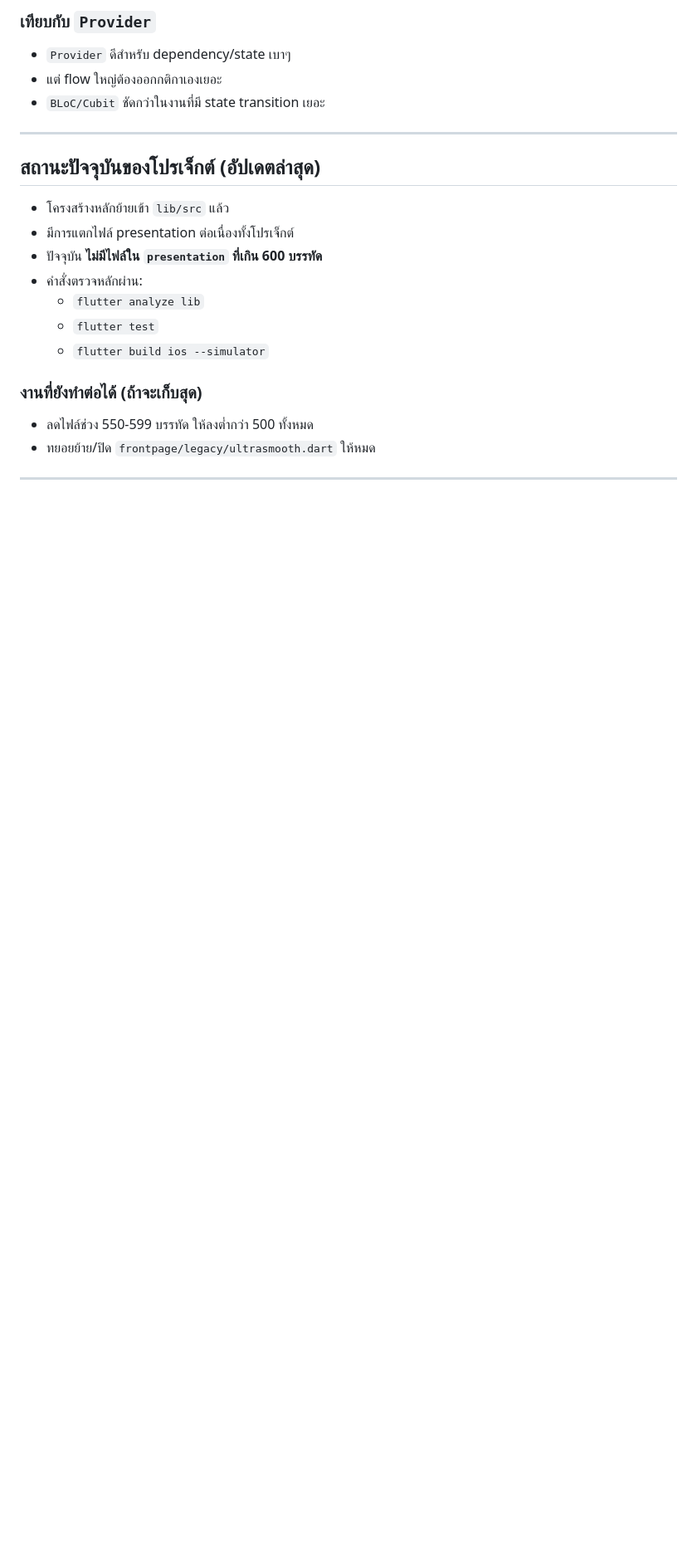
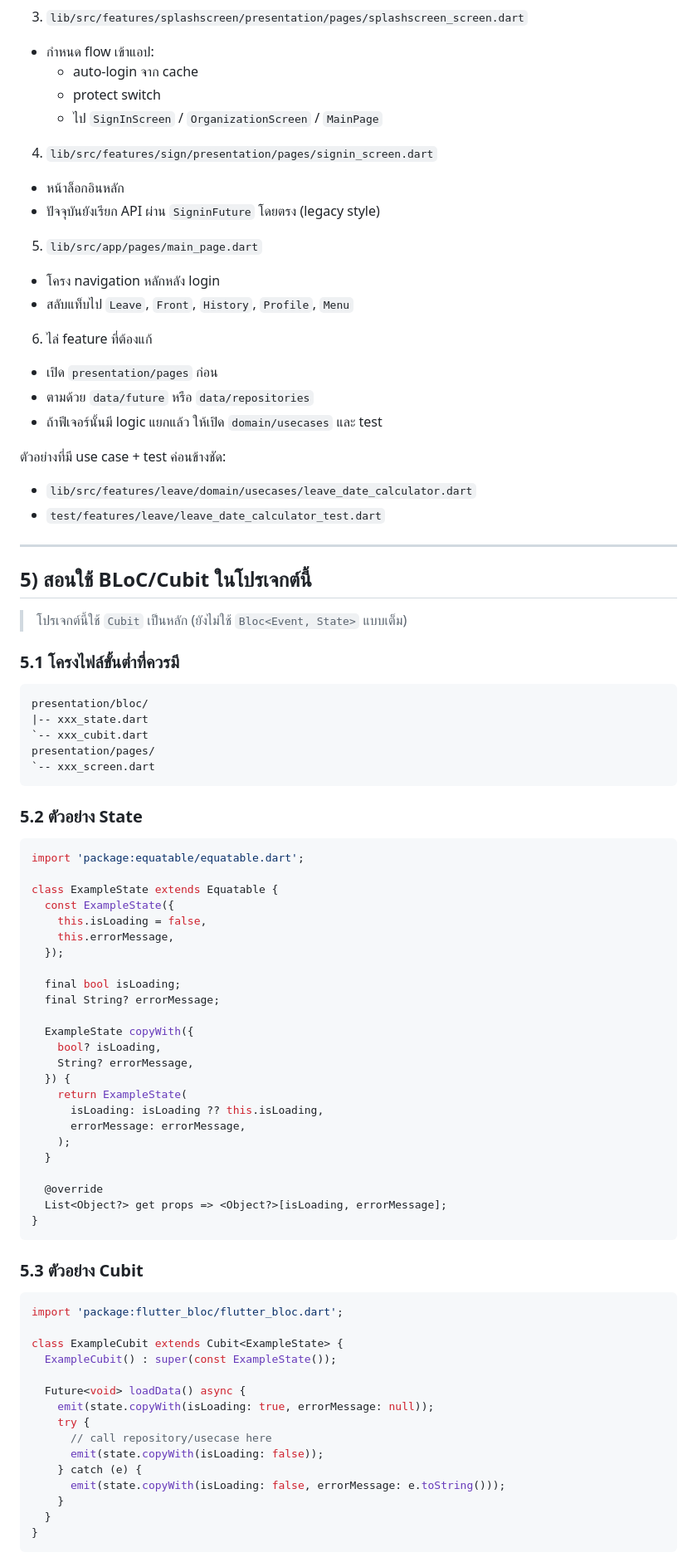
Before and after one commit to chakrit3523/ismartlogin_new_ui, a Markdown page: README.md, the part around one of its changes. Shown at 83% size. Rendered like a GitHub page; blank space fills up the shorter version.

````diff
--- a/README.md
+++ b/README.md
@@ -250,21 +121,89 @@ flutter build ios --simulator
 
-### เทียบกับ `Provider`
-- `Provider` ดีสำหรับ dependency/state เบาๆ
-- แต่ flow ใหญ่ต้องออกกติกาเองเยอะ
-- `BLoC/Cubit` ชัดกว่าในงานที่มี state transition เยอะ
+3. `lib/src/features/splashscreen/presentation/pages/splashscreen_screen.dart`
+- กำหนด flow เข้าแอป:
+  - auto-login จาก cache
+  - protect switch
+  - ไป `SignInScreen` / `OrganizationScreen` / `MainPage`
+
+4. `lib/src/features/sign/presentation/pages/signin_screen.dart`
+- หน้าล็อกอินหลัก
+- ปัจจุบันยังเรียก API ผ่าน `SigninFuture` โดยตรง (legacy style)
+
+5. `lib/src/app/pages/main_page.dart`
+- โครง navigation หลักหลัง login
+- สลับแท็บไป `Leave`, `Front`, `History`, `Profile`, `Menu`
+
+6. ไล่ feature ที่ต้องแก้
+- เปิด `presentation/pages` ก่อน
+- ตามด้วย `data/future` หรือ `data/repositories`
+- ถ้าฟีเจอร์นั้นมี logic แยกแล้ว ให้เปิด `domain/usecases` และ test
+
+ตัวอย่างที่มี use case + test ค่อนข้างชัด:
+- `lib/src/features/leave/domain/usecases/leave_date_calculator.dart`
+- `test/features/leave/leave_date_calculator_test.dart`
 
 ---
 
-## สถานะปัจจุบันของโปรเจ็กต์ (อัปเดตล่าสุด)
+## 5) สอนใช้ BLoC/Cubit ในโปรเจกต์นี้
 
-- โครงสร้างหลักย้ายเข้า `lib/src` แล้ว
-- มีการแตกไฟล์ presentation ต่อเนื่องทั้งโปรเจ็กต์
-- ปัจจุบัน **ไม่มีไฟล์ใน `presentation` ที่เกิน 600 บรรทัด**
-- คำสั่งตรวจหลักผ่าน:
-  - `flutter analyze lib`
-  - `flutter test`
-  - `flutter build ios --simulator`
+> โปรเจกต์นี้ใช้ `Cubit` เป็นหลัก (ยังไม่ใช้ `Bloc<Event, State>` แบบเต็ม)
 
-### งานที่ยังทำต่อได้ (ถ้าจะเก็บสุด)
-- ลดไฟล์ช่วง 550-599 บรรทัด ให้ลงต่ำกว่า 500 ทั้งหมด
-- ทยอยย้าย/ปิด `frontpage/legacy/ultrasmooth.dart` ให้หมด
+### 5.1 โครงไฟล์ขั้นต่ำที่ควรมี
+
+```text
+presentation/bloc/
+|-- xxx_state.dart
+`-- xxx_cubit.dart
+presentation/pages/
+`-- xxx_screen.dart
+```
+
+### 5.2 ตัวอย่าง State
+
+```dart
+import 'package:equatable/equatable.dart';
+
+class ExampleState extends Equatable {
+  const ExampleState({
+    this.isLoading = false,
+    this.errorMessage,
+  });
+
+  final bool isLoading;
+  final String? errorMessage;
+
+  ExampleState copyWith({
+    bool? isLoading,
+    String? errorMessage,
+  }) {
+    return ExampleState(
+      isLoading: isLoading ?? this.isLoading,
+      errorMessage: errorMessage,
+    );
+  }
+
+  @override
+  List<Object?> get props => <Object?>[isLoading, errorMessage];
+}
+```
+
+### 5.3 ตัวอย่าง Cubit
+
+```dart
+import 'package:flutter_bloc/flutter_bloc.dart';
+
+class ExampleCubit extends Cubit<ExampleState> {
+  ExampleCubit() : super(const ExampleState());
+
+  Future<void> loadData() async {
+    emit(state.copyWith(isLoading: true, errorMessage: null));
+    try {
+      // call repository/usecase here
+      emit(state.copyWith(isLoading: false));
+    } catch (e) {
+      emit(state.copyWith(isLoading: false, errorMessage: e.toString()));
+    }
+  }
+}
+```
+
````
Also changed, not shown: other parts of README.md (+180 -222 lines).
